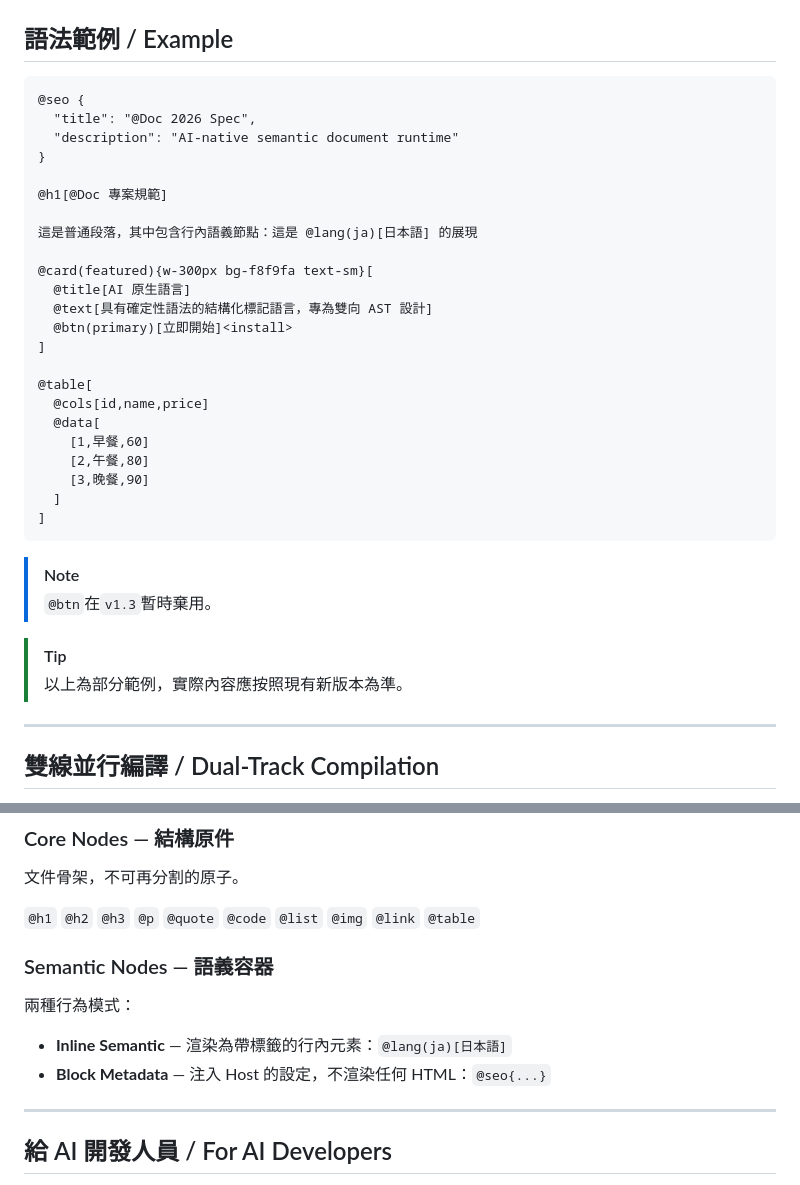
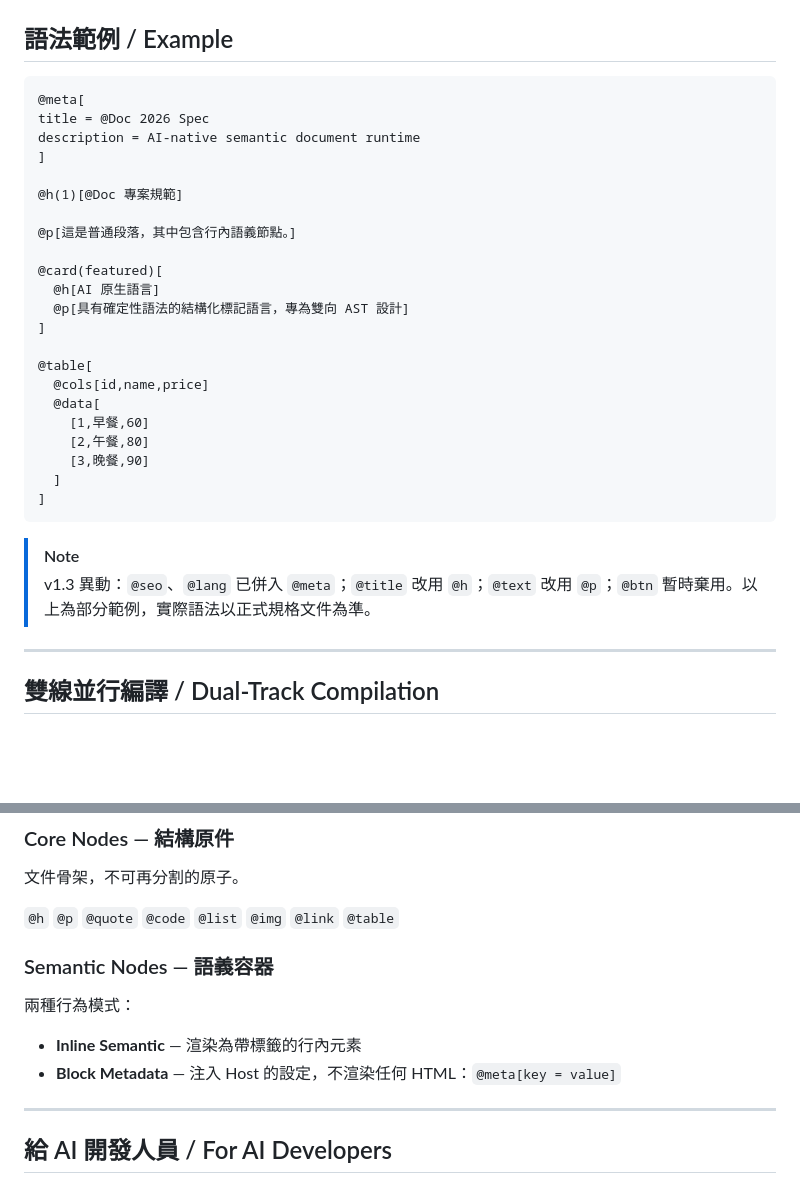
Before and after one commit to WEDC-Studio-Official/AtDoc, a Markdown page: README.md, 2 parts joined by grey strips. Drawn GitHub-style; blank space fills up the shorter version.

Commit message:
更新 : 語法範例中調整 @seo 和 @lang 的用法，新增 @meta 語法，並更新 @h 和 @p 的使用方式

````diff
--- a/README.md
+++ b/README.md
@@ -149,19 +149,18 @@ Structure and presentation are fully separated. Semantics live in the notation,
 ## 語法範例 / Example
 
 ```
-@seo {
-  "title": "@Doc 2026 Spec",
-  "description": "AI-native semantic document runtime"
-}
+@meta[
+title = @Doc 2026 Spec
+description = AI-native semantic document runtime
+]
 
-@h1[@Doc 專案規範]
+@h(1)[@Doc 專案規範]
 
-這是普通段落，其中包含行內語義節點：這是 @lang(ja)[日本語] 的展現
+@p[這是普通段落，其中包含行內語義節點。]
 
-@card(featured){w-300px bg-f8f9fa text-sm}[
-  @title[AI 原生語言]
-  @text[具有確定性語法的結構化標記語言，專為雙向 AST 設計]
-  @btn(primary)[立即開始]<install>
+@card(featured)[
+  @h[AI 原生語言]
+  @p[具有確定性語法的結構化標記語言，專為雙向 AST 設計]
 ]
 
 @table[
@@ -173,11 +172,9 @@ Structure and presentation are fully separated. Semantics live in the notation,
   ]
 ]
 ```
+
 > [!NOTE]
-> `@btn`在`v1.3`暫時棄用。
-
-> [!TIP]
-> 以上為部分範例，實際內容應按照現有新版本為準。
+> v1.3 異動：`@seo`、`@lang` 已併入 `@meta`；`@title` 改用 `@h`；`@text` 改用 `@p`；`@btn` 暫時棄用。以上為部分範例，實際語法以正式規格文件為準。
 ---
 
 ## 雙線並行編譯 / Dual-Track Compilation
@@ -205,13 +202,13 @@ Dynamic values live in the AST as structured data, not raw strings. The adapter
 ### Core Nodes — 結構原件
 文件骨架，不可再分割的原子。
 
-`@h1` `@h2` `@h3` `@p` `@quote` `@code` `@list` `@img` `@link` `@table`
+`@h` `@p` `@quote` `@code` `@list` `@img` `@link` `@table`
 
 ### Semantic Nodes — 語義容器
 兩種行為模式：
 
-- **Inline Semantic** — 渲染為帶標籤的行內元素：`@lang(ja)[日本語]`
-- **Block Metadata** — 注入 Host 的設定，不渲染任何 HTML：`@seo{...}`
+- **Inline Semantic** — 渲染為帶標籤的行內元素
+- **Block Metadata** — 注入 Host 的設定，不渲染任何 HTML：`@meta[key = value]`
 
 ---
 
````
